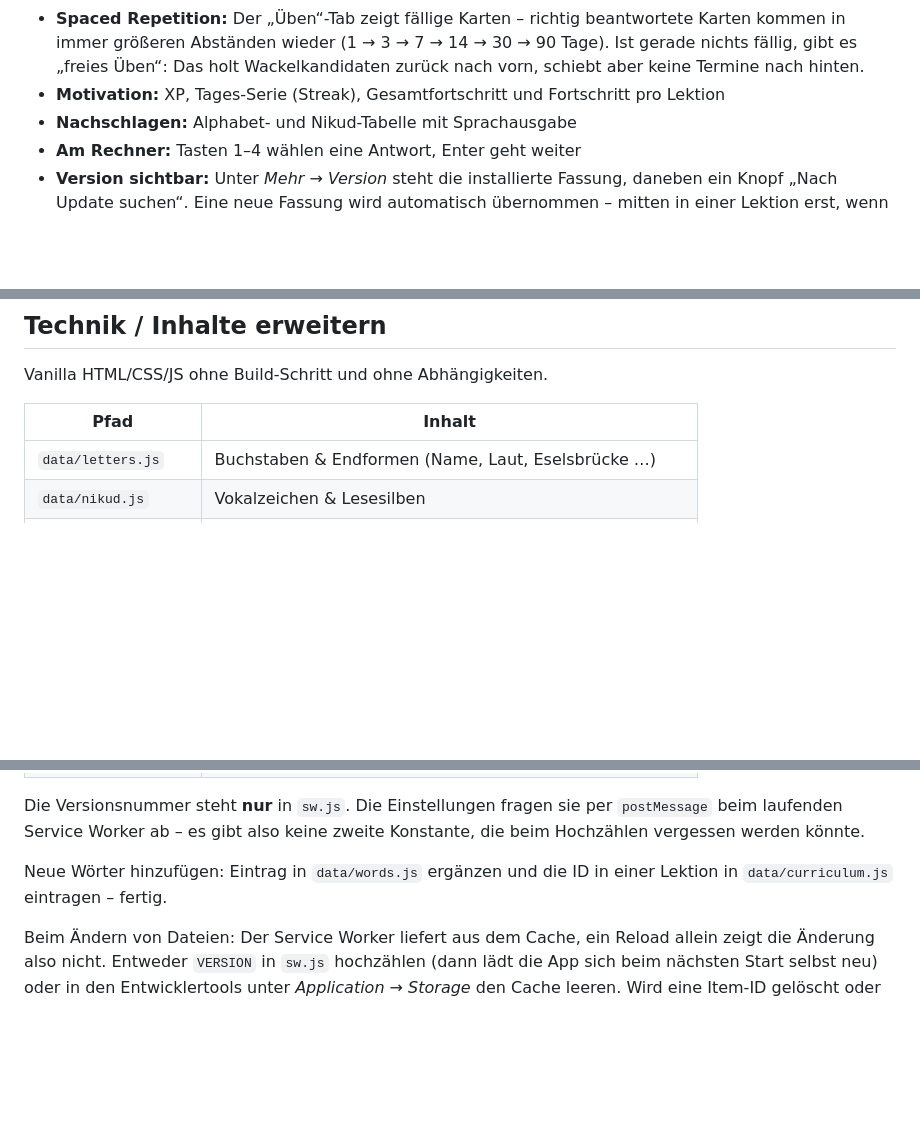
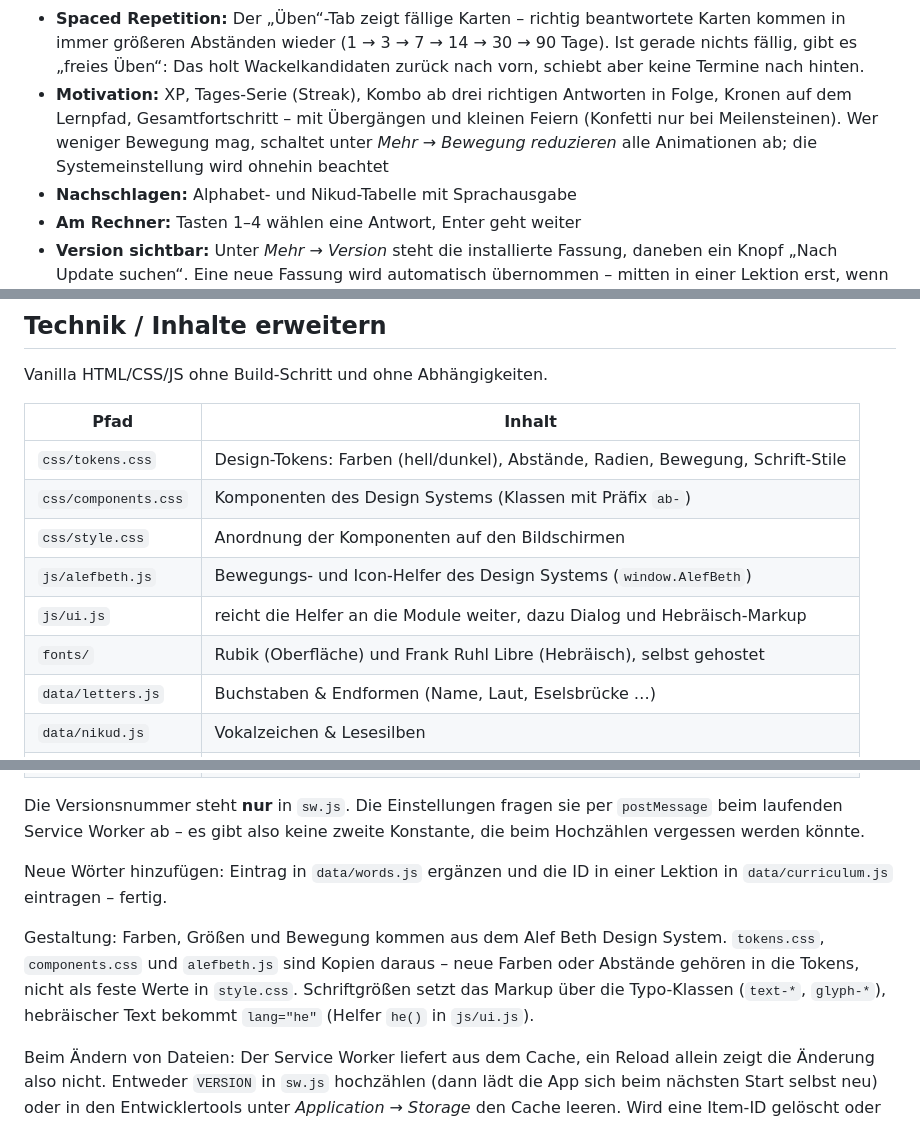
Before and after one commit to tho19b-oss/alef-beth, a Markdown page: README.md, 3 parts joined by grey strips. Drawn GitHub-style; blank space fills up the shorter version.

Commit message:
README: Design System, neue Dateien und Bewegung reduzieren
Co-Authored-By: Claude Opus 5.5 <noreply@anthropic.com>

```diff
--- a/README.md
+++ b/README.md
@@ -26,8 +26,11 @@ einfaches Öffnen der `index.html` per Doppelklick reicht dafür nicht.)
   (1 → 3 → 7 → 14 → 30 → 90 Tage). Ist gerade nichts fällig, gibt es „freies
   Üben“: Das holt Wackelkandidaten zurück nach vorn, schiebt aber keine
   Termine nach hinten.
-- **Motivation:** XP, Tages-Serie (Streak), Gesamtfortschritt und Fortschritt
-  pro Lektion
+- **Motivation:** XP, Tages-Serie (Streak), Kombo ab drei richtigen Antworten
+  in Folge, Kronen auf dem Lernpfad, Gesamtfortschritt – mit Übergängen und
+  kleinen Feiern (Konfetti nur bei Meilensteinen). Wer weniger Bewegung mag,
+  schaltet unter *Mehr → Bewegung reduzieren* alle Animationen ab; die
+  Systemeinstellung wird ohnehin beachtet
 - **Nachschlagen:** Alphabet- und Nikud-Tabelle mit Sprachausgabe
 - **Am Rechner:** Tasten 1–4 wählen eine Antwort, Enter geht weiter
 - **Version sichtbar:** Unter *Mehr → Version* steht die installierte Fassung,
@@ -67,6 +70,12 @@ Vanilla HTML/CSS/JS ohne Build-Schritt und ohne Abhängigkeiten.
 
 | Pfad | Inhalt |
 | --- | --- |
+| `css/tokens.css` | Design-Tokens: Farben (hell/dunkel), Abstände, Radien, Bewegung, Schrift-Stile |
+| `css/components.css` | Komponenten des Design Systems (Klassen mit Präfix `ab-`) |
+| `css/style.css` | Anordnung der Komponenten auf den Bildschirmen |
+| `js/alefbeth.js` | Bewegungs- und Icon-Helfer des Design Systems (`window.AlefBeth`) |
+| `js/ui.js` | reicht die Helfer an die Module weiter, dazu Dialog und Hebräisch-Markup |
+| `fonts/` | Rubik (Oberfläche) und Frank Ruhl Libre (Hebräisch), selbst gehostet |
 | `data/letters.js` | Buchstaben & Endformen (Name, Laut, Eselsbrücke …) |
 | `data/nikud.js` | Vokalzeichen & Lesesilben |
 | `data/words.js` | Wortschatz (Hebräisch, Umschrift, Bedeutung) |
@@ -85,6 +94,12 @@ Konstante, die beim Hochzählen vergessen werden könnte.
 Neue Wörter hinzufügen: Eintrag in `data/words.js` ergänzen und die ID in
 einer Lektion in `data/curriculum.js` eintragen – fertig.
 
+Gestaltung: Farben, Größen und Bewegung kommen aus dem Alef Beth Design
+System. `tokens.css`, `components.css` und `alefbeth.js` sind Kopien daraus –
+neue Farben oder Abstände gehören in die Tokens, nicht als feste Werte in
+`style.css`. Schriftgrößen setzt das Markup über die Typo-Klassen (`text-*`,
+`glyph-*`), hebräischer Text bekommt `lang="he"` (Helfer `he()` in `js/ui.js`).
+
 Beim Ändern von Dateien: Der Service Worker liefert aus dem Cache, ein Reload
 allein zeigt die Änderung also nicht. Entweder `VERSION` in `sw.js` hochzählen
 (dann lädt die App sich beim nächsten Start selbst neu) oder in den
```
